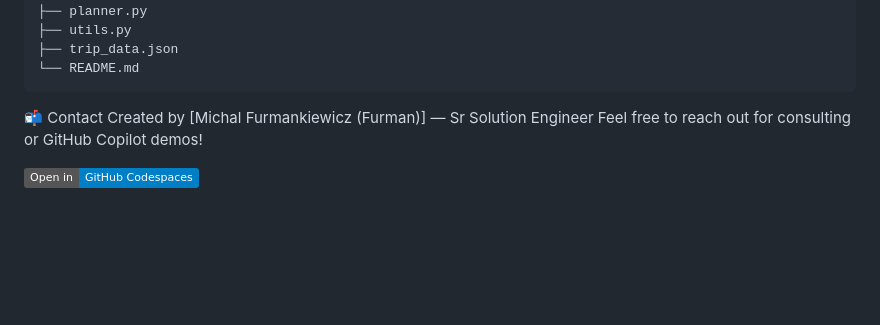
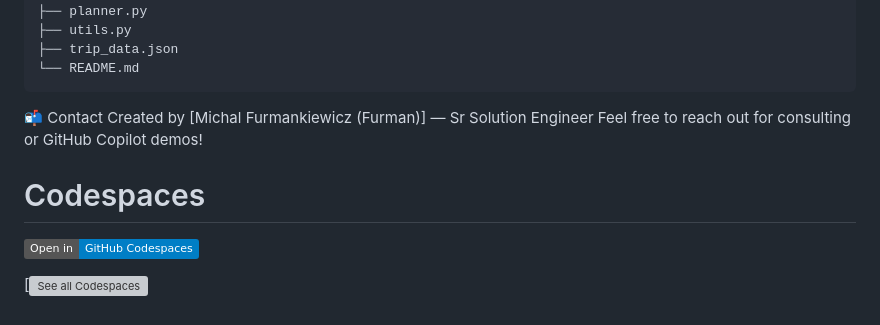
Before and after one commit to mifurm/ghcopilot, a Markdown page: README.md, the part around the change. Drawn GitHub-style; badges without logos; blank space fills up the shorter version; grey boxes are pictures that could not be loaded.

```diff
--- a/README.md
+++ b/README.md
@@ -94,4 +94,8 @@ family-trip-planner/
 Created by [Michal Furmankiewicz (Furman)] — Sr Solution Engineer
 Feel free to reach out for consulting or GitHub Copilot demos!
 
+# Codespaces
+
 [![Open in GitHub Codespaces](https://img.shields.io/badge/Open%20in-GitHub%20Codespaces-blue?logo=github)](https://github.com/codespaces/new?repository=https://github.com/mifurm/ghcopilot)
+
+[![See all Codespaces](https://github.com/codespaces)
```
